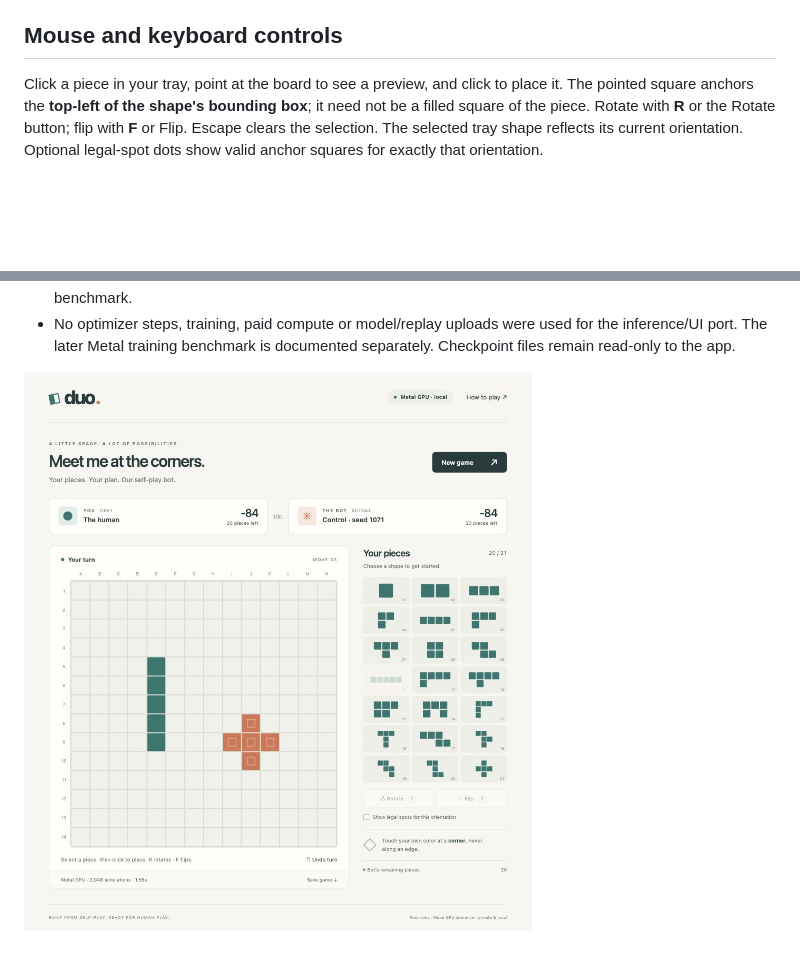
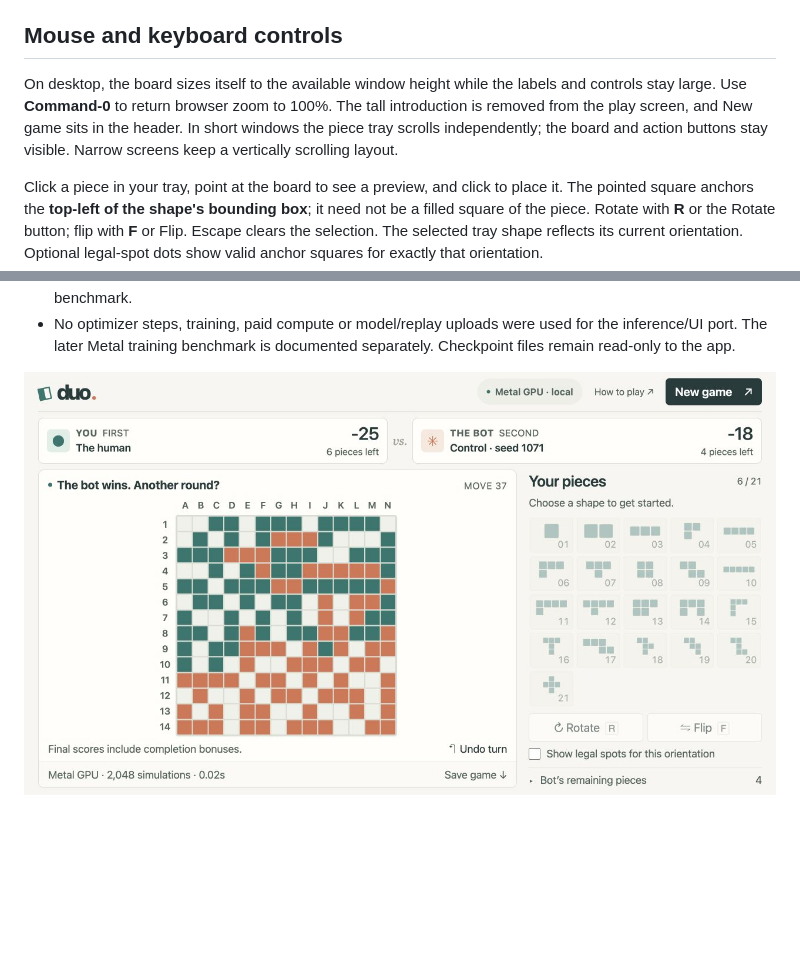
Before and after one commit to LinuxFan2718/BlockGame, a Markdown page: docs/local-play.md, 2 parts joined by grey strips. Drawn GitHub-style; pictures changed too: docs/assets/local-play-fit.png (added); blank space fills up the shorter version.

Commit message:
Fit the desktop game board to the available window height

```diff
--- a/docs/local-play.md
+++ b/docs/local-play.md
@@ -33,6 +33,12 @@ cannot access Metal even though ordinary Terminal can. The web app can be starte
 with `--no-browser` when a browser should not be opened automatically.
 
 ## Mouse and keyboard controls
+
+On desktop, the board sizes itself to the available window height while the
+labels and controls stay large. Use **Command-0** to return browser zoom to 100%.
+The tall introduction is removed from the play screen, and New game sits in the
+header. In short windows the piece tray scrolls independently; the board and
+action buttons stay visible. Narrow screens keep a vertically scrolling layout.
 
 Click a piece in your tray, point at the board to see a preview, and click to
 place it. The pointed square anchors the **top-left of the shape's bounding box**;
@@ -135,4 +141,4 @@ Sources: [backend](../python/blokus_rl/duo_web.py),
   for the inference/UI port. The later Metal training benchmark is documented
   separately. Checkpoint files remain read-only to the app.
 
-![Local Duo interface](assets/local-play.jpg)
+![Local Duo interface with the whole board visible](assets/local-play-fit.png)
```
Also changed, not shown: 2 other files.
